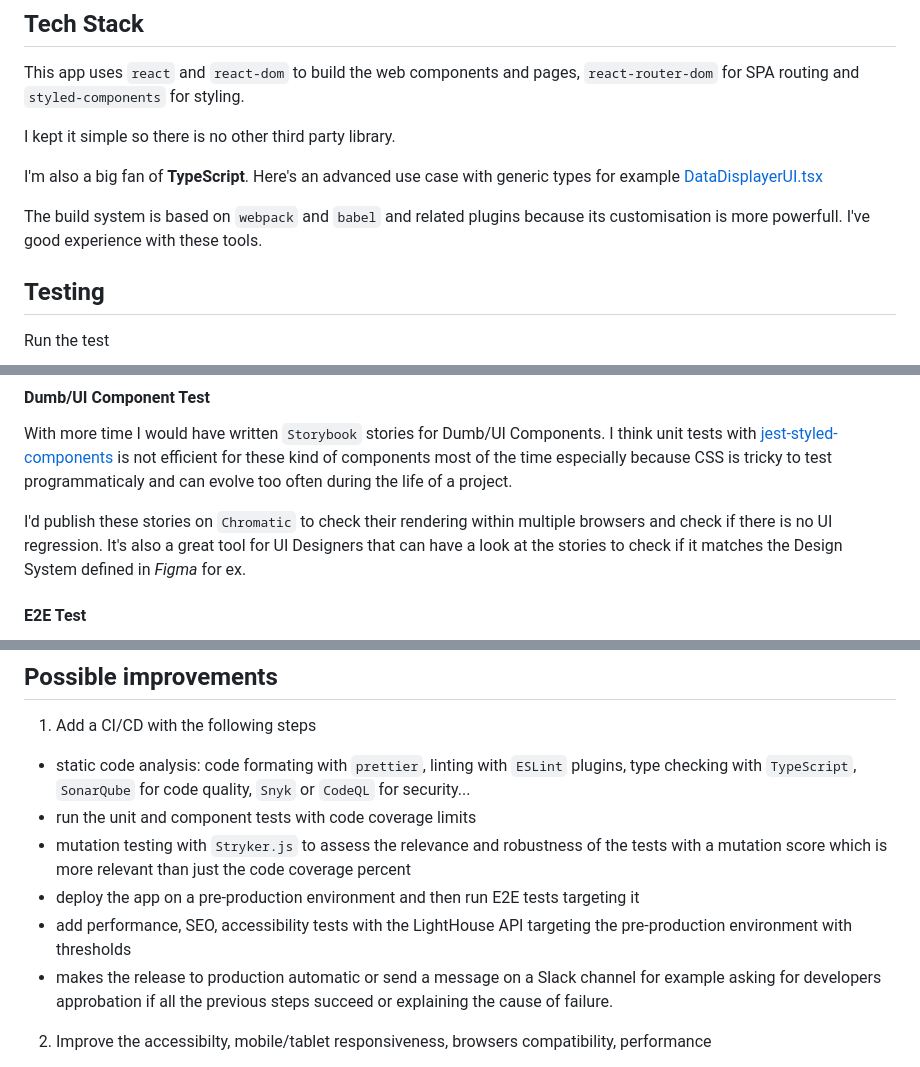
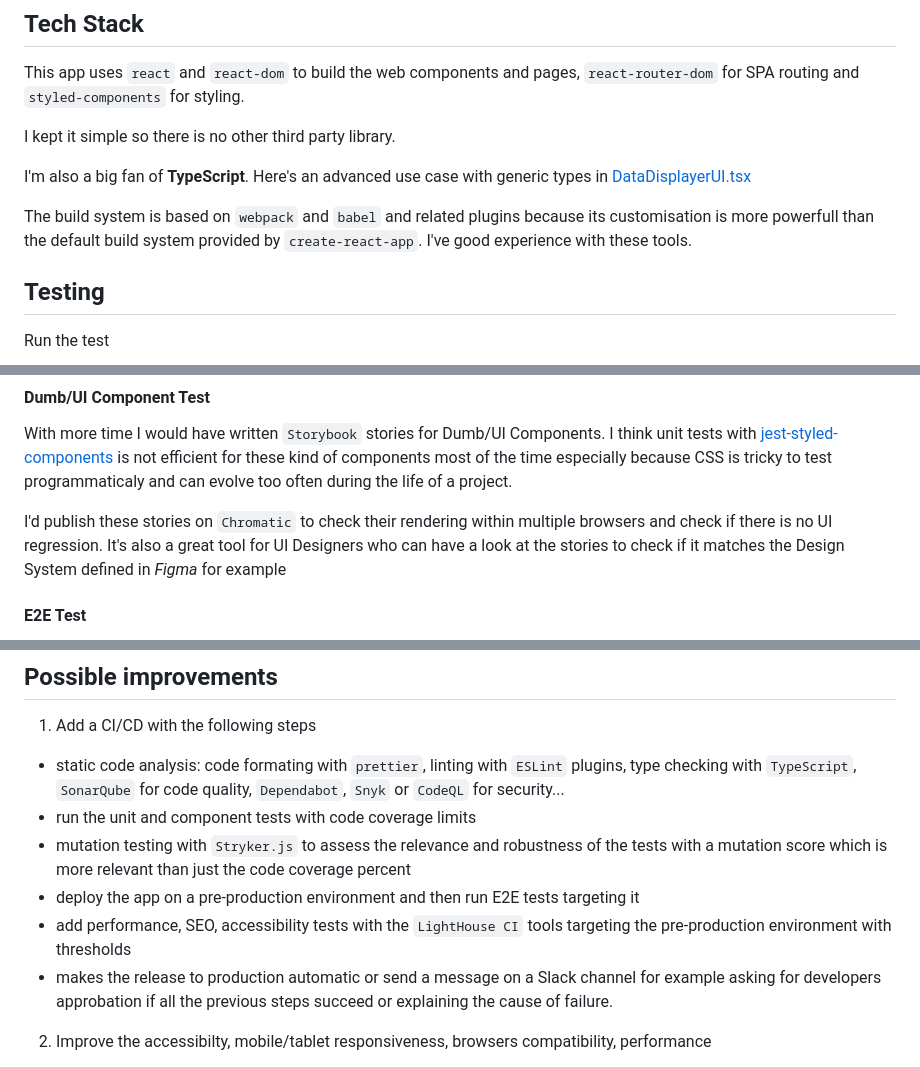
Before and after one commit to MaximeMoreauPro/moonpig-test, a Markdown page: README.md, 3 parts joined by grey strips. Rendered like a GitHub page.

```diff
--- a/README.md
+++ b/README.md
@@ -24,10 +24,9 @@ This app uses `react` and `react-dom` to build the web components and pages, `re
 I kept it simple so there is no other third party library.
 
 I'm also a big fan of **TypeScript**.
-Here's an advanced use case with generic types for example
-[DataDisplayerUI.tsx](src/app/common/components/DataDisplayerUI.tsx)
+Here's an advanced use case with generic types in [DataDisplayerUI.tsx](src/app/common/components/DataDisplayerUI.tsx)
 
-The build system is based on `webpack` and `babel` and related plugins because its customisation is more powerfull. I've good experience with these tools.
+The build system is based on `webpack` and `babel` and related plugins because its customisation is more powerfull than the default build system provided by `create-react-app`. I've good experience with these tools.
 
 ## Testing
 
@@ -65,7 +64,7 @@ I use `Context` as a Dependency Injection System so it's simple to change an imp
 
 With more time I would have written `Storybook` stories for Dumb/UI Components. I think unit tests with [jest-styled-components](https://styled-components.com/docs/tooling#jest-integration) is not efficient for these kind of components most of the time especially because CSS is tricky to test programmaticaly and can evolve too often during the life of a project.
 
-I'd publish these stories on `Chromatic` to check their rendering within multiple browsers and check if there is no UI regression. It's also a great tool for UI Designers that can have a look at the stories to check if it matches the Design System defined in _Figma_ for ex.
+I'd publish these stories on `Chromatic` to check their rendering within multiple browsers and check if there is no UI regression. It's also a great tool for UI Designers who can have a look at the stories to check if it matches the Design System defined in _Figma_ for example
 
 #### E2E Test
 
@@ -84,11 +83,11 @@ npm run deploy -m "Deployment Comment"
 
 1. Add a CI/CD with the following steps
 
-- static code analysis: code formating with `prettier`, linting with `ESLint` plugins, type checking with `TypeScript`, `SonarQube` for code quality, `Snyk` or `CodeQL` for security...
+- static code analysis: code formating with `prettier`, linting with `ESLint` plugins, type checking with `TypeScript`, `SonarQube` for code quality, `Dependabot`, `Snyk` or `CodeQL` for security...
 - run the unit and component tests with code coverage limits
 - mutation testing with `Stryker.js` to assess the relevance and robustness of the tests with a mutation score which is more relevant than just the code coverage percent
 - deploy the app on a pre-production environment and then run E2E tests targeting it
-- add performance, SEO, accessibility tests with the LightHouse API targeting the pre-production environment with thresholds
+- add performance, SEO, accessibility tests with the `LightHouse CI` tools targeting the pre-production environment with thresholds
 - makes the release to production automatic or send a message on a Slack channel for example asking for developers approbation if all the previous steps succeed or explaining the cause of failure.
 
 2. Improve the accessibilty, mobile/tablet responsiveness, browsers compatibility, performance
```
